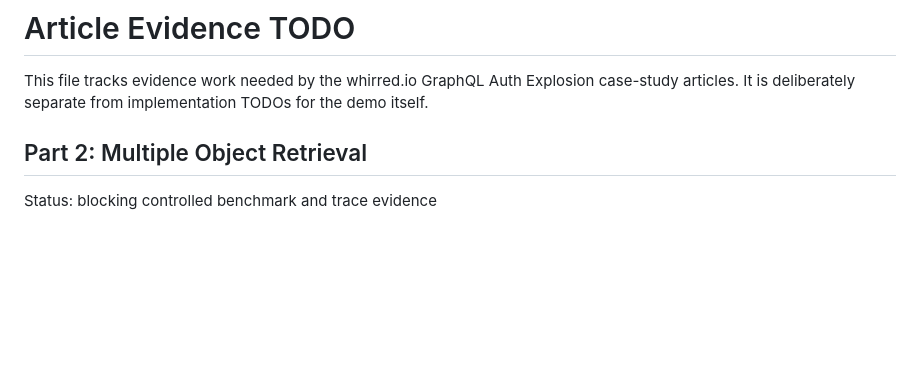
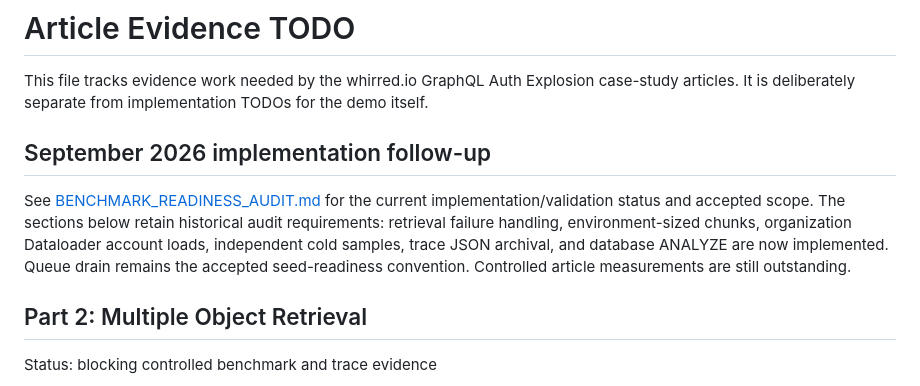
Before and after one commit to meleneth/iam-system-demo, a Markdown page: TODO_FOR_ARTICLE.md, the part around the change. Rendered like a GitHub page; blank space fills up the shorter version.

Commit message:
Update article readiness and benchmark reproduction instructions

```diff
--- a/TODO_FOR_ARTICLE.md
+++ b/TODO_FOR_ARTICLE.md
@@ -3,6 +3,16 @@
 This file tracks evidence work needed by the whirred.io GraphQL Auth Explosion
 case-study articles. It is deliberately separate from implementation TODOs for
 the demo itself.
+
+## September 2026 implementation follow-up
+
+See [BENCHMARK_READINESS_AUDIT.md](BENCHMARK_READINESS_AUDIT.md) for the current
+implementation/validation status and accepted scope. The sections below retain
+historical audit requirements: retrieval failure handling, environment-sized
+chunks, organization Dataloader account loads, independent cold samples, trace
+JSON archival, and database ANALYZE are now implemented. Queue drain remains the
+accepted seed-readiness convention. Controlled article measurements are still
+outstanding.
 
 ## Part 2: Multiple Object Retrieval
 
```
Also changed, not shown: BENCHMARK_READINESS_AUDIT.md (added, +69 -0 lines), REPRO_INSTRUCTIONS.md (+3 -3 lines).
